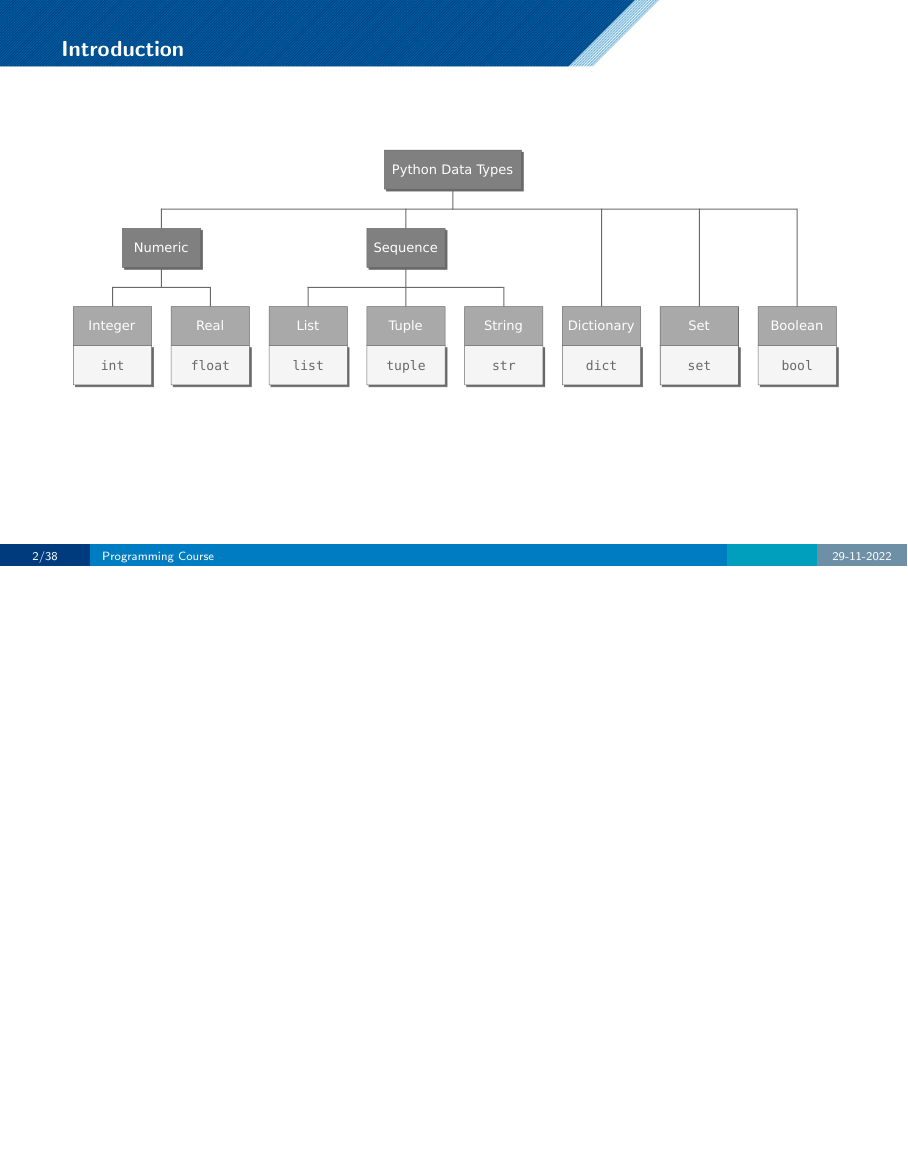
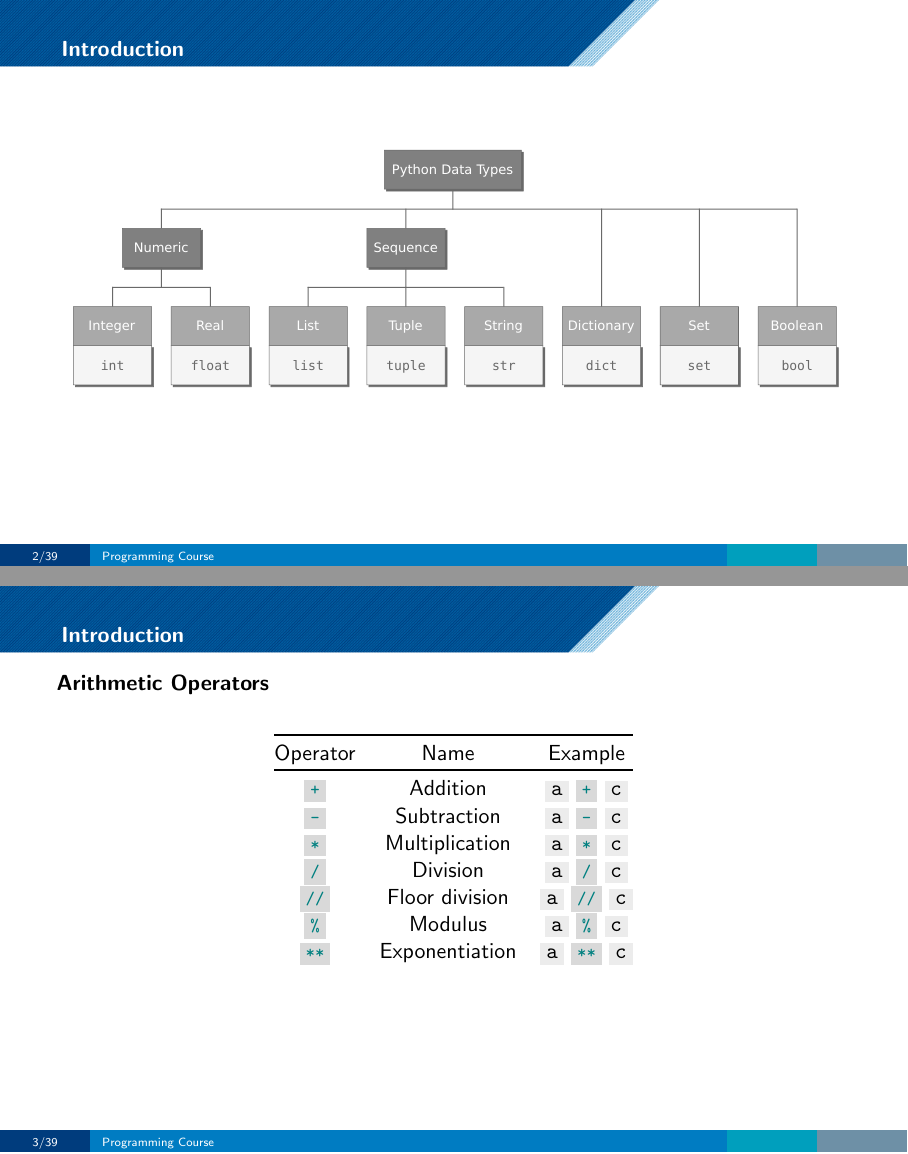
Before and after one commit to LUMC/python-course, LaTeX slides (introduction/data_types/data_types.tex): page 8 of 44 before the commit and pages 8 and 9 of 45 after it, the two joined at a grey line, the shorter picture padded with empty space. The pictures show the PDF file introduction/data_types/data_types.pdf that the author committed with the source.

Commit message:
Remove dates and add operators

```diff
--- a/introduction/data_types/data_types.tex
+++ b/introduction/data_types/data_types.tex
@@ -86,6 +87,25 @@ What is the sum of two numbers?
    \includesvg[width=1\textwidth]{../../images/data_types_0.svg}
  \end{center}
 \end{pframe}
+
+
+\subsection{Arithmetic Operators}
+\begin{pframe}
+ \begin{table}[]
+  \begin{tabular}{@{}ccc@{}}
+   \toprule
+   Operator     & Name & Example \\ \toprule
+   \emp{+}      & Addition & \pythoninline{a} \emp{+} \pythoninline{c} \\
+   \emp{-}      & Subtraction & \pythoninline{a} \emp{-} \pythoninline{c} \\
+   \emp{*}      & Multiplication & \pythoninline{a} \emp{*} \pythoninline{c} \\
+   \emp{/}      & Division & \pythoninline{a} \emp{/} \pythoninline{c} \\
+   \emp{//}     & Floor division & \pythoninline{a} \emp{//} \pythoninline{c} \\
+   \emp{\%}     & Modulus &  \pythoninline{a} \emp{\%} \pythoninline{c} \\
+   \emp{**}     & Exponentiation & \pythoninline{a} \emp{**} \pythoninline{c} \\
+  \end{tabular}
+ \end{table}
+\end{pframe}
+
 
 \section{Numeric Types}
 \makeTableOfContentsSection
```
Also changed, not shown: introduction/flow_control/flow_control.tex (+1 -1 lines), introduction/data_types/data_types.pdf, introduction/flow_control/flow_control.pdf, introduction/data_types/data_types.tex (3 more changed lines).
